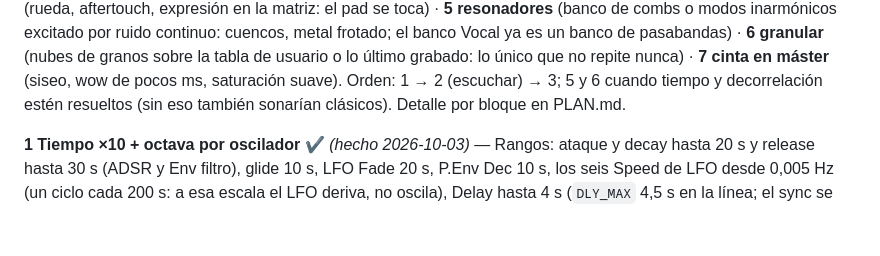
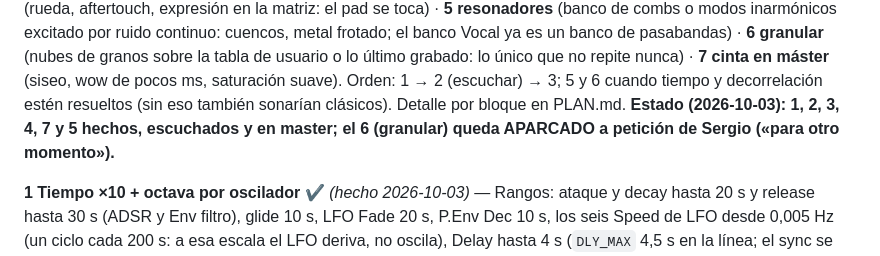
Before and after one commit to sfalbacete/subsdj, a Markdown page: README.md, the part around the change. Rendered like a GitHub page; blank space fills up the shorter version.

Commit message:
SubSDJ: Roadmap 5.0 cerrado salvo el granular (aparcado); estado en README y PLAN
Co-Authored-By: Claude Fable 5.1 <noreply@anthropic.com>

```diff
--- a/README.md
+++ b/README.md
@@ -1011,7 +1011,9 @@ banco de pasabandas) · **6 granular** (nubes de granos sobre la tabla de usuari
 o lo último grabado: lo único que no repite nunca) · **7 cinta en máster**
 (siseo, wow de pocos ms, saturación suave). Orden: 1 → 2 (escuchar) → 3; 5 y 6
 cuando tiempo y decorrelación estén resueltos (sin eso también sonarían
-clásicos). Detalle por bloque en PLAN.md.
+clásicos). Detalle por bloque en PLAN.md. **Estado (2026-10-03): 1, 2, 3, 4,
+7 y 5 hechos, escuchados y en master; el 6 (granular) queda APARCADO a
+petición de Sergio («para otro momento»).**
 
 **1 Tiempo ×10 + octava por oscilador** ✔ *(hecho 2026-10-03)* — Rangos: ataque
 y decay hasta 20 s y release hasta 30 s (ADSR y Env filtro), glide 10 s, LFO
```
Also changed, not shown: PLAN.md (+3 -2 lines).
